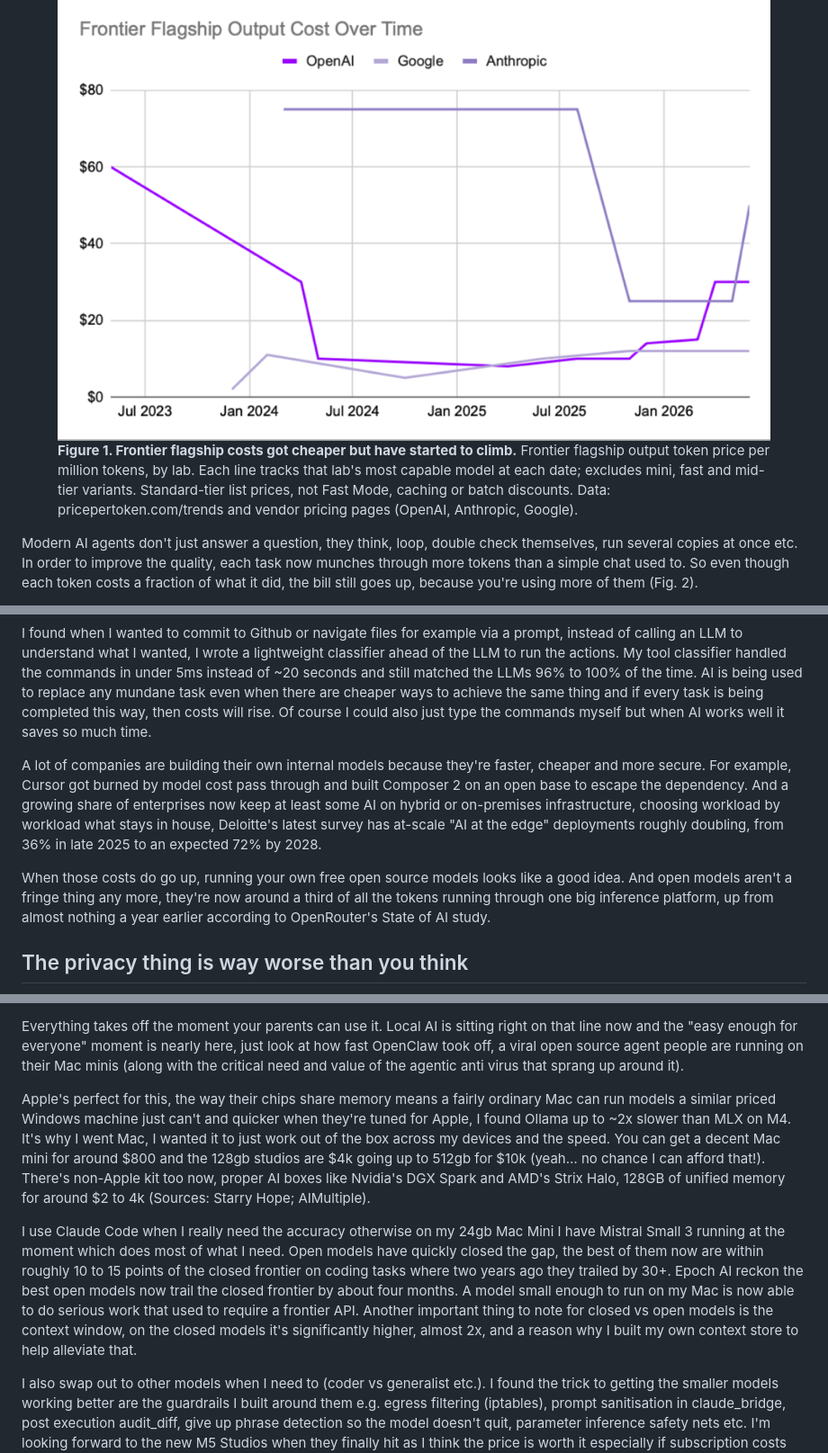
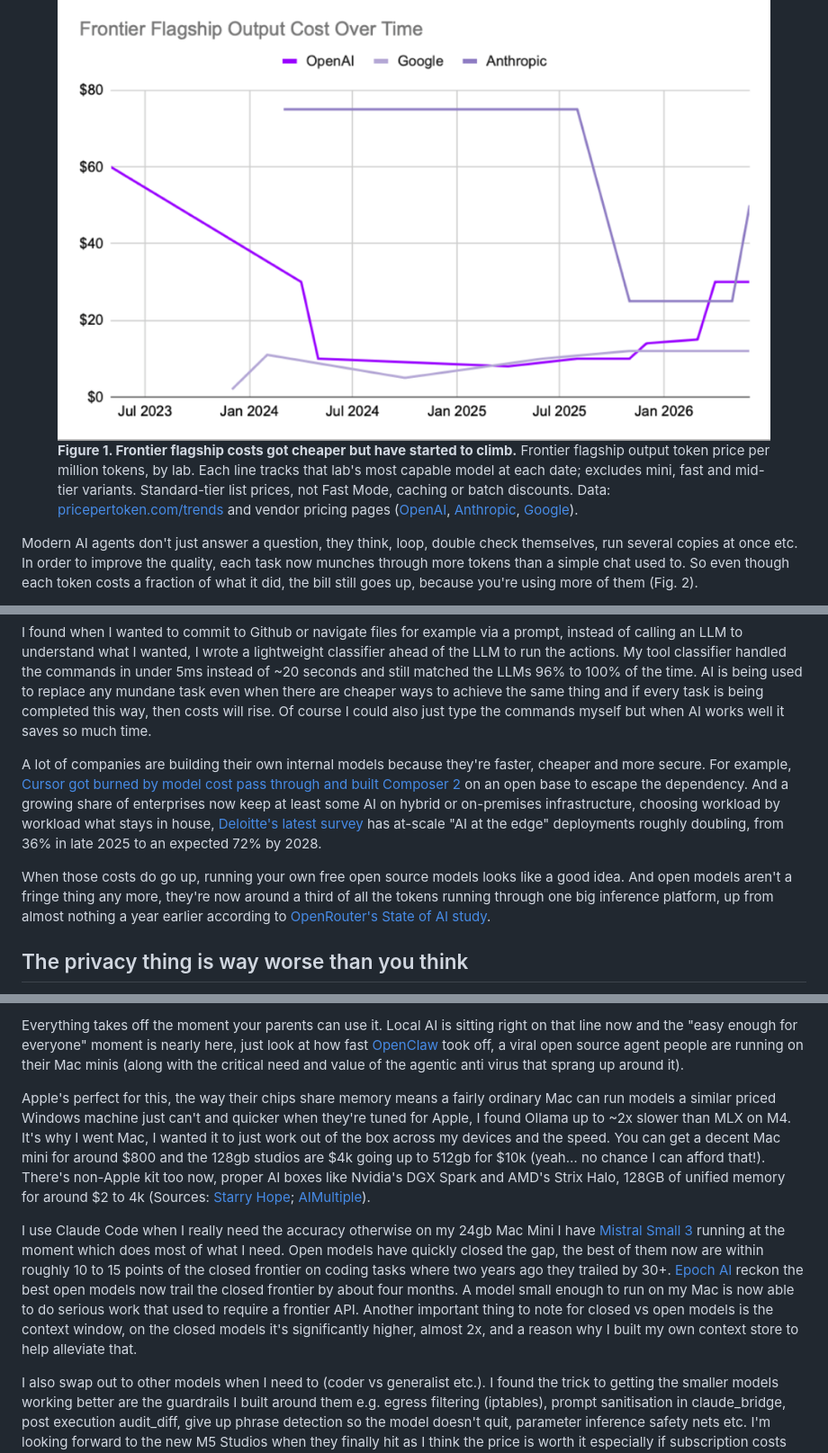
Before and after one commit to heliacon/origin, a Markdown page: posts/moving-my-ai-back-onto-my-own-machine.md, 3 parts joined by grey strips. Shown at 90% size. Rendered like a GitHub page.

Commit message:
notes: restore the inline source links in the first post (from the Pages source)

```diff
--- a/posts/moving-my-ai-back-onto-my-own-machine.md
+++ b/posts/moving-my-ai-back-onto-my-own-machine.md
@@ -33,7 +33,7 @@ The cost of any given level of capability has dropped roughly 10x a year but the
 
 <figure class="fig">
 <img src="/assets/notes/fig1-frontier-cost.png" alt="Line chart of frontier flagship output cost per million tokens by lab from 2023 to 2026, falling sharply then climbing again.">
-<figcaption><strong>Figure 1. Frontier flagship costs got cheaper but have started to climb.</strong> Frontier flagship output token price per million tokens, by lab. Each line tracks that lab's most capable model at each date; excludes mini, fast and mid-tier variants. Standard-tier list prices, not Fast Mode, caching or batch discounts. Data: pricepertoken.com/trends and vendor pricing pages (OpenAI, Anthropic, Google).</figcaption>
+<figcaption><strong>Figure 1. Frontier flagship costs got cheaper but have started to climb.</strong> Frontier flagship output token price per million tokens, by lab. Each line tracks that lab's most capable model at each date; excludes mini, fast and mid-tier variants. Standard-tier list prices, not Fast Mode, caching or batch discounts. Data: <a href="https://pricepertoken.com/trends">pricepertoken.com/trends</a> and vendor pricing pages (<a href="https://openai.com/api/pricing/">OpenAI</a>, <a href="https://www.anthropic.com/pricing">Anthropic</a>, <a href="https://ai.google.dev/pricing">Google</a>).</figcaption>
 </figure>
 
 Modern AI agents don't just answer a question, they think, loop, double check themselves, run several copies at once etc. In order to improve the quality, each task now munches through more tokens than a simple chat used to. So even though each token costs a fraction of what it did, the bill still goes up, because you're using more of them (Fig. 2).
@@ -47,9 +47,9 @@ Whether or not they need to, everyone is also putting an LLM call into their wor
 
 I found when I wanted to commit to Github or navigate files for example via a prompt, instead of calling an LLM to understand what I wanted, I wrote a lightweight classifier ahead of the LLM to run the actions. My tool classifier handled the commands in under 5ms instead of ~20 seconds and still matched the LLMs 96% to 100% of the time. AI is being used to replace any mundane task even when there are cheaper ways to achieve the same thing and if every task is being completed this way, then costs will rise. Of course I could also just type the commands myself but when AI works well it saves so much time.
 
-A lot of companies are building their own internal models because they're faster, cheaper and more secure. For example, Cursor got burned by model cost pass through and built Composer 2 on an open base to escape the dependency. And a growing share of enterprises now keep at least some AI on hybrid or on-premises infrastructure, choosing workload by workload what stays in house, Deloitte's latest survey has at-scale "AI at the edge" deployments roughly doubling, from 36% in late 2025 to an expected 72% by 2028.
+A lot of companies are building their own internal models because they're faster, cheaper and more secure. For example, [Cursor got burned by model cost pass through and built Composer 2](https://the-decoder.com/cursor-takes-on-openai-and-anthropic-with-composer-2-a-code-only-model-built-to-match-rivals-at-a-fraction-of-the-cost/) on an open base to escape the dependency. And a growing share of enterprises now keep at least some AI on hybrid or on-premises infrastructure, choosing workload by workload what stays in house, [Deloitte's latest survey](https://www.cio.com/article/4165044/enterprises-plan-rapid-growth-for-ai-factories-and-ai-at-the-edge-survey-finds.html) has at-scale "AI at the edge" deployments roughly doubling, from 36% in late 2025 to an expected 72% by 2028.
 
-When those costs do go up, running your own free open source models looks like a good idea. And open models aren't a fringe thing any more, they're now around a third of all the tokens running through one big inference platform, up from almost nothing a year earlier according to OpenRouter's State of AI study.
+When those costs do go up, running your own free open source models looks like a good idea. And open models aren't a fringe thing any more, they're now around a third of all the tokens running through one big inference platform, up from almost nothing a year earlier according to [OpenRouter's State of AI study](https://openrouter.ai/state-of-ai).
 
 ## The privacy thing is way worse than you think
 
@@ -77,9 +77,9 @@ Now it's like basically installing an app. Ollama went from about 100k downloads
 
-Everything takes off the moment your parents can use it. Local AI is sitting right on that line now and the "easy enough for everyone" moment is nearly here, just look at how fast OpenClaw took off, a viral open source agent people are running on their Mac minis (along with the critical need and value of the agentic anti virus that sprang up around it).
+Everything takes off the moment your parents can use it. Local AI is sitting right on that line now and the "easy enough for everyone" moment is nearly here, just look at how fast [OpenClaw](https://www.mindstudio.ai/blog/what-is-openclaw-ai-agent) took off, a viral open source agent people are running on their Mac minis (along with the critical need and value of the agentic anti virus that sprang up around it).
 
-Apple's perfect for this, the way their chips share memory means a fairly ordinary Mac can run models a similar priced Windows machine just can't and quicker when they're tuned for Apple, I found Ollama up to ~2x slower than MLX on M4. It's why I went Mac, I wanted it to just work out of the box across my devices and the speed. You can get a decent Mac mini for around $800 and the 128gb studios are $4k going up to 512gb for $10k (yeah… no chance I can afford that!). There's non-Apple kit too now, proper AI boxes like Nvidia's DGX Spark and AMD's Strix Halo, 128GB of unified memory for around $2 to 4k (Sources: Starry Hope; AIMultiple).
+Apple's perfect for this, the way their chips share memory means a fairly ordinary Mac can run models a similar priced Windows machine just can't and quicker when they're tuned for Apple, I found Ollama up to ~2x slower than MLX on M4. It's why I went Mac, I wanted it to just work out of the box across my devices and the speed. You can get a decent Mac mini for around $800 and the 128gb studios are $4k going up to 512gb for $10k (yeah… no chance I can afford that!). There's non-Apple kit too now, proper AI boxes like Nvidia's DGX Spark and AMD's Strix Halo, 128GB of unified memory for around $2 to 4k (Sources: [Starry Hope](https://www.starryhope.com/ai/dgx-spark-local-ai-hardware-landscape/); [AIMultiple](https://aimultiple.com/dgx-spark-alternatives)).
 
-I use Claude Code when I really need the accuracy otherwise on my 24gb Mac Mini I have Mistral Small 3 running at the moment which does most of what I need. Open models have quickly closed the gap, the best of them now are within roughly 10 to 15 points of the closed frontier on coding tasks where two years ago they trailed by 30+. Epoch AI reckon the best open models now trail the closed frontier by about four months. A model small enough to run on my Mac is now able to do serious work that used to require a frontier API. Another important thing to note for closed vs open models is the context window, on the closed models it's significantly higher, almost 2x, and a reason why I built my own context store to help alleviate that.
+I use Claude Code when I really need the accuracy otherwise on my 24gb Mac Mini I have [Mistral Small 3](https://mistral.ai/news/devstral) running at the moment which does most of what I need. Open models have quickly closed the gap, the best of them now are within roughly 10 to 15 points of the closed frontier on coding tasks where two years ago they trailed by 30+. [Epoch AI](https://epoch.ai/data-insights/open-closed-eci-gap) reckon the best open models now trail the closed frontier by about four months. A model small enough to run on my Mac is now able to do serious work that used to require a frontier API. Another important thing to note for closed vs open models is the context window, on the closed models it's significantly higher, almost 2x, and a reason why I built my own context store to help alleviate that.
 
 I also swap out to other models when I need to (coder vs generalist etc.). I found the trick to getting the smaller models working better are the guardrails I built around them e.g. egress filtering (iptables), prompt sanitisation in claude_bridge, post execution audit_diff, give up phrase detection so the model doesn't quit, parameter inference safety nets etc. I'm looking forward to the new M5 Studios when they finally hit as I think the price is worth it especially if subscription costs do go up then it looks increasingly more attractive and I think there's going to be a mad rush to get them when they do come out.
 
```
Also changed, not shown: other parts of posts/moving-my-ai-back-onto-my-own-machine.md (+11 -11 lines).
